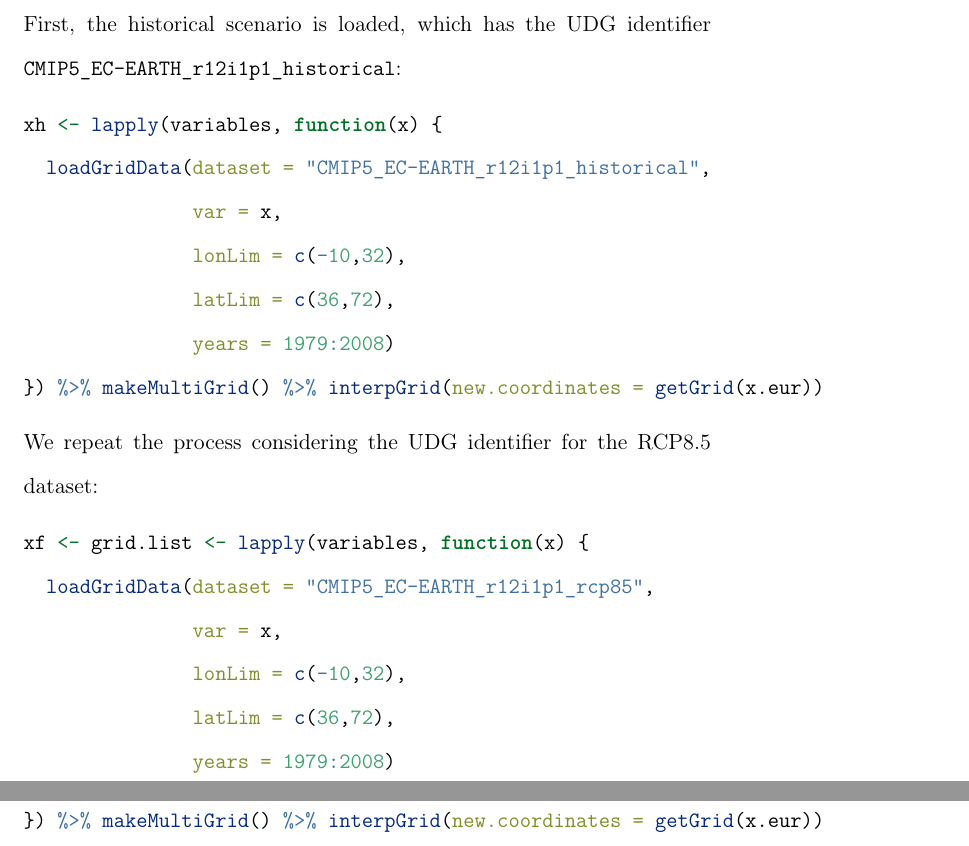
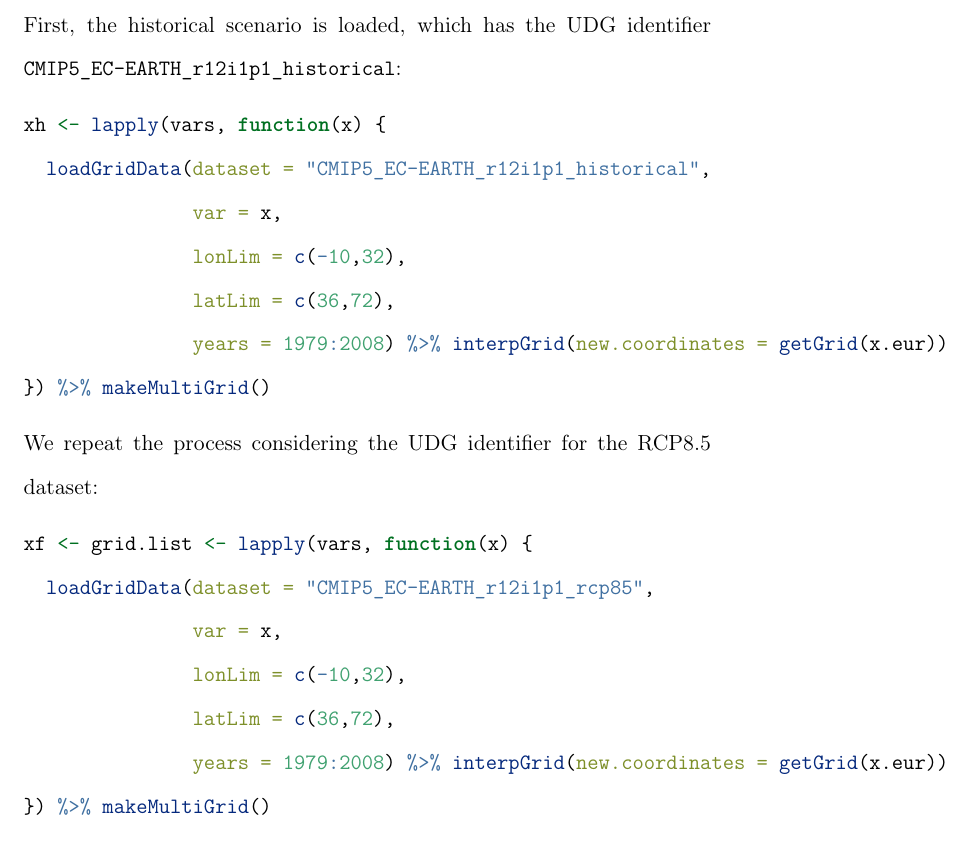
Before and after one commit to SantanderMetGroup/notebooks, an R Markdown document (2019_downscaleR_EMS.Rmd): two parts of pages 34 and 35 of 40 before the commit and part of page 34 of 39 after it, the two joined at a grey line, cut so that both start at the same text. Rendered offline with R 4.5, knitr and Pandoc, then LaTeX, with nearby package versions; some code elsewhere in the file could not run offline.

Commit message:
minor fixes

````diff
--- a/2019_downscaleR_EMS.Rmd
+++ b/2019_downscaleR_EMS.Rmd
@@ -917,26 +916,26 @@ Prior to model prediction, the GCM datasets required are obtained. As previously
 First, the historical scenario is loaded, which has the UDG identifier `CMIP5_EC-EARTH_r12i1p1_historical`:
 
 ```{r}
-xh <- lapply(variables, function(x) {
+xh <- lapply(vars, function(x) {
   loadGridData(dataset = "CMIP5_EC-EARTH_r12i1p1_historical",
                var = x,
                lonLim = c(-10,32),
                latLim = c(36,72),
-               years = 1979:2008)
-}) %>% makeMultiGrid() %>% interpGrid(new.coordinates = getGrid(x.eur))
+               years = 1979:2008) %>% interpGrid(new.coordinates = getGrid(x.eur))
+}) %>% makeMultiGrid()
 ```
 
 We repeat the process considering the UDG identifier for the RCP8.5 dataset:
 
 
 ```{r}
-xf <- grid.list <- lapply(variables, function(x) {
+xf <- grid.list <- lapply(vars, function(x) {
   loadGridData(dataset = "CMIP5_EC-EARTH_r12i1p1_rcp85",
                var = x,
                lonLim = c(-10,32),
                latLim = c(36,72),
-               years = 1979:2008)
-}) %>% makeMultiGrid() %>% interpGrid(new.coordinates = getGrid(x.eur))
+               years = 1979:2008) %>% interpGrid(new.coordinates = getGrid(x.eur))
+}) %>% makeMultiGrid()
 ```
 
 The data for prediction (both the historical scenario `xh` and the RCP8.5 `xf`) need to be rescaled, according to the mean and variance of the predictor set used for model calibration:
````
Also changed, not shown: 2019_downscaleR_EMS.Rmd (5 more changed lines).
